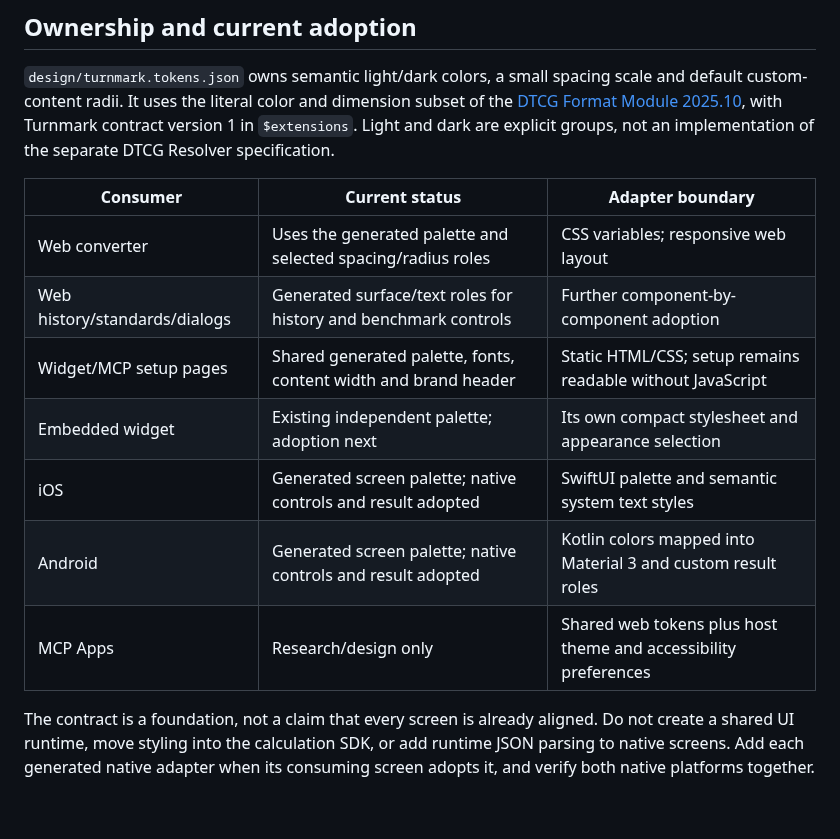
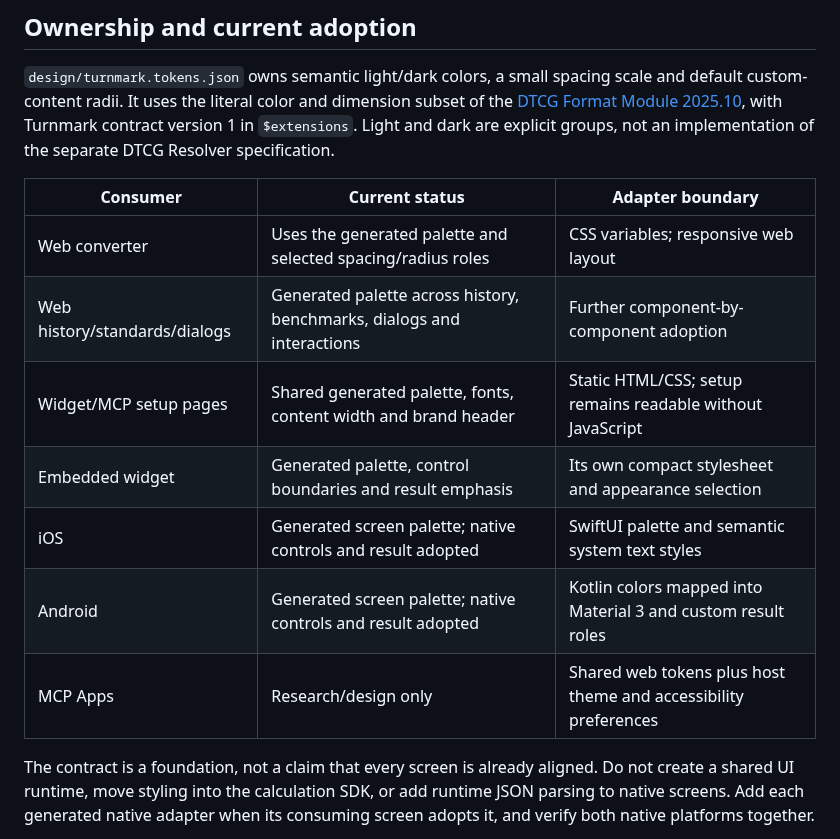
Before and after one commit to Stanback/turnmark, a Markdown page: docs/DESIGN_CONTRACT.md, the part around the change. Drawn GitHub-style; blank space fills up the shorter version.

```diff
--- a/docs/DESIGN_CONTRACT.md
+++ b/docs/DESIGN_CONTRACT.md
@@ -13,15 +13,15 @@ subset of the [DTCG Format Module 2025.10](https://www.designtokens.org/tr/2025.
 with Turnmark contract version 1 in `$extensions`. Light and dark are explicit
 groups, not an implementation of the separate DTCG Resolver specification.
 
-| Consumer                      | Current status                                                  | Adapter boundary                                                |
-| ----------------------------- | --------------------------------------------------------------- | --------------------------------------------------------------- |
-| Web converter                 | Uses the generated palette and selected spacing/radius roles    | CSS variables; responsive web layout                            |
-| Web history/standards/dialogs | Generated surface/text roles for history and benchmark controls | Further component-by-component adoption                         |
-| Widget/MCP setup pages        | Shared generated palette, fonts, content width and brand header | Static HTML/CSS; setup remains readable without JavaScript      |
-| Embedded widget               | Existing independent palette; adoption next                     | Its own compact stylesheet and appearance selection             |
-| iOS                           | Generated screen palette; native controls and result adopted    | SwiftUI palette and semantic system text styles                 |
-| Android                       | Generated screen palette; native controls and result adopted    | Kotlin colors mapped into Material 3 and custom result roles    |
-| MCP Apps                      | Research/design only                                            | Shared web tokens plus host theme and accessibility preferences |
+| Consumer                      | Current status                                                         | Adapter boundary                                                |
+| ----------------------------- | ---------------------------------------------------------------------- | --------------------------------------------------------------- |
+| Web converter                 | Uses the generated palette and selected spacing/radius roles           | CSS variables; responsive web layout                            |
+| Web history/standards/dialogs | Generated palette across history, benchmarks, dialogs and interactions | Further component-by-component adoption                         |
+| Widget/MCP setup pages        | Shared generated palette, fonts, content width and brand header        | Static HTML/CSS; setup remains readable without JavaScript      |
+| Embedded widget               | Generated palette, control boundaries and result emphasis              | Its own compact stylesheet and appearance selection             |
+| iOS                           | Generated screen palette; native controls and result adopted           | SwiftUI palette and semantic system text styles                 |
+| Android                       | Generated screen palette; native controls and result adopted           | Kotlin colors mapped into Material 3 and custom result roles    |
+| MCP Apps                      | Research/design only                                                   | Shared web tokens plus host theme and accessibility preferences |
 
 The contract is a foundation, not a claim that every screen is already aligned.
 Do not create a shared UI runtime, move styling into the calculation SDK, or add
```
Also changed, not shown: AGENTS.md (+4 -1 lines), docs/WEB_SURFACES_REVIEW.md (+11 -0 lines), docs/screenshots/web-liquid-surfaces-dark.png, docs/screenshots/web-liquid-surfaces-light.png, docs/screenshots/widget-tokens-dark.png (added), docs/screenshots/widget-tokens-light.png (added), 5 other files.
